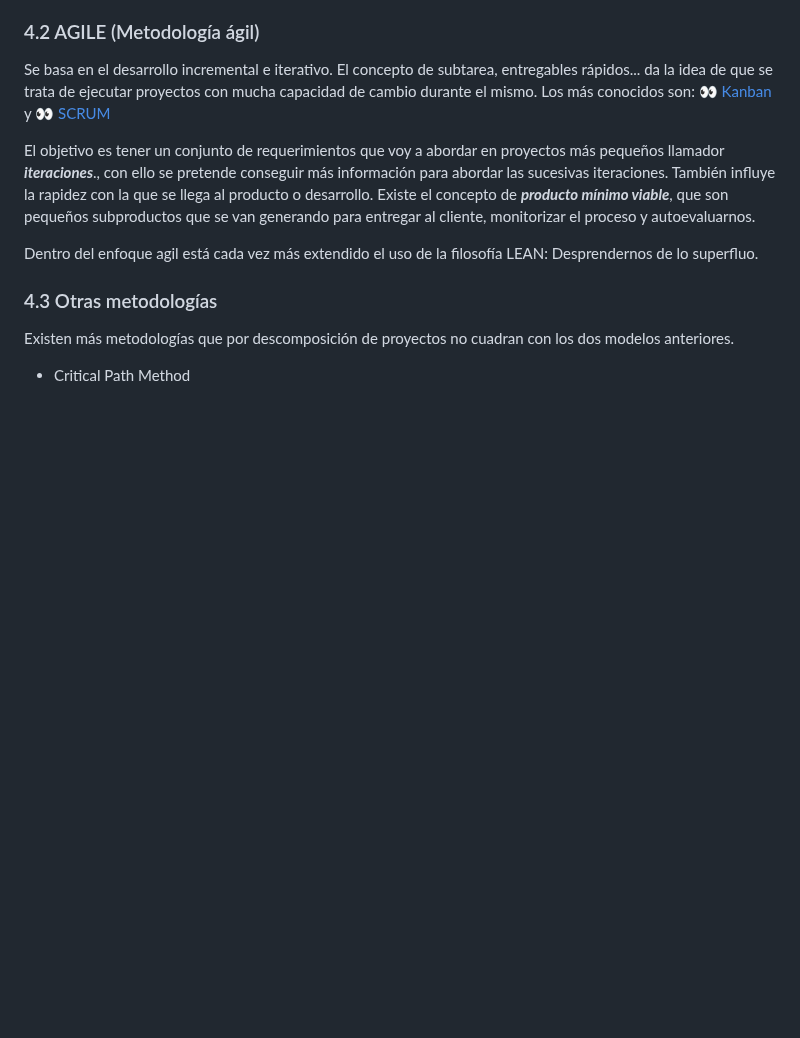
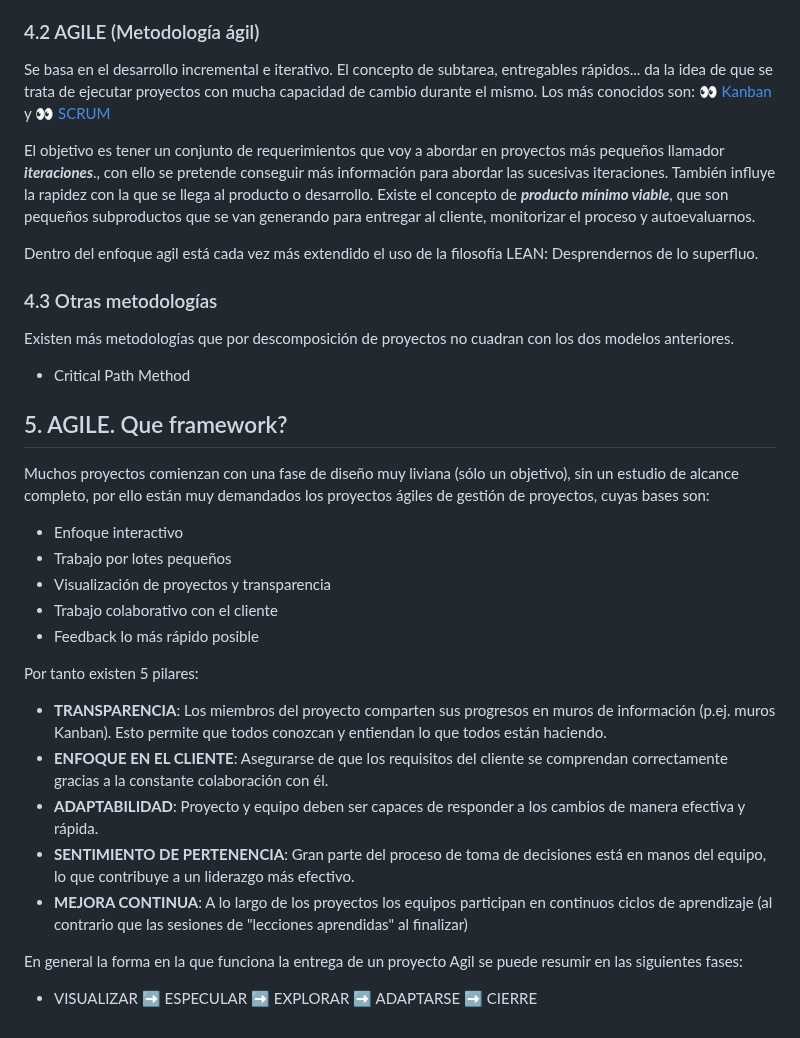
Before and after one commit to 13sauca13/PRG, a Markdown page: MF5.1 Ingenieria software/Apuntes.md, the part around the change. GitHub-like rendering; blank space fills up the shorter version.

```diff
--- a/MF5.1 Ingenieria software/Apuntes.md
+++ b/MF5.1 Ingenieria software/Apuntes.md
@@ -137,3 +137,21 @@ Dentro del enfoque agil está cada vez más extendido el uso de la filosofía LE
 ### 4.3 Otras metodologías
 Existen más metodologías que por descomposición de proyectos no cuadran con los dos modelos anteriores.
 + Critical Path Method
+
+## 5. AGILE. Que framework?
+Muchos proyectos comienzan con una fase de diseño muy liviana (sólo un objetivo), sin un estudio de alcance completo, por ello están muy demandados los proyectos ágiles de gestión de proyectos, cuyas bases son:
++ Enfoque interactivo
++ Trabajo por lotes pequeños
++ Visualización de proyectos y transparencia
++ Trabajo colaborativo con el cliente
++ Feedback lo más rápido posible
+
+Por tanto existen 5 pilares:
++ **TRANSPARENCIA**: Los miembros del proyecto comparten sus progresos en muros de información (p.ej. muros Kanban). Esto permite que todos conozcan y entiendan lo que todos están haciendo.
++ **ENFOQUE EN EL CLIENTE**: Asegurarse de que los requisitos del cliente se comprendan correctamente gracias a la constante colaboración con él.
++ **ADAPTABILIDAD**: Proyecto y equipo deben ser capaces de responder a los cambios de manera efectiva y rápida.
++ **SENTIMIENTO DE PERTENENCIA**: Gran parte del proceso de toma de decisiones está en manos del equipo, lo que contribuye a un liderazgo más efectivo.
++ **MEJORA CONTINUA**: A lo largo de los proyectos los equipos participan en continuos ciclos de aprendizaje (al contrario que las sesiones de "lecciones aprendidas" al finalizar)
+
+En general la forma en la que funciona la entrega de un proyecto Agil se puede resumir en las siguientes fases:
++ VISUALIZAR :arrow_right: ESPECULAR :arrow_right: EXPLORAR :arrow_right: ADAPTARSE :arrow_right: CIERRE
```
